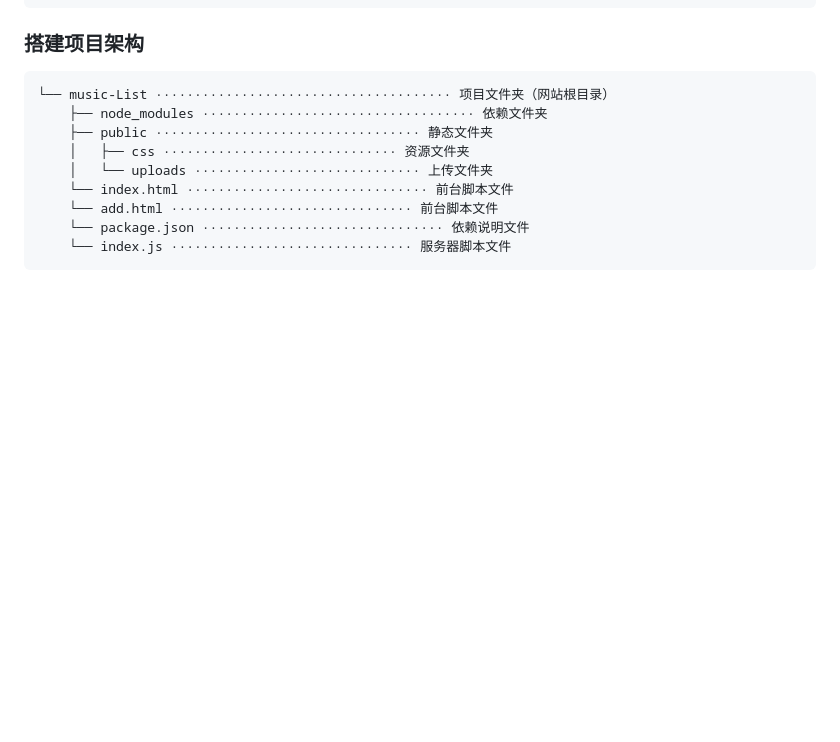
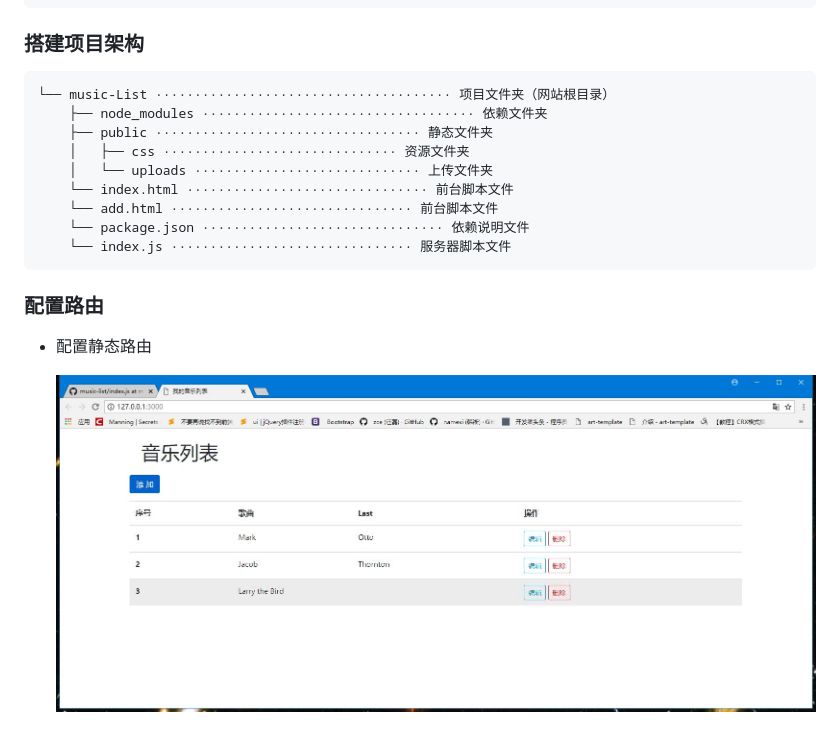
Before and after one commit to namexi/music-list, a Markdown page: README.md, the part around the change. Drawn GitHub-style; pictures changed too: public/img/1.jpg (added); blank space fills up the shorter version.

Commit message:
03-配置静态路由

````diff
--- a/README.md
+++ b/README.md
@@ -25,3 +25,11 @@ npm init -y
     └── package.json ······························· 依赖说明文件
     └── index.js ······························· 服务器脚本文件
 ```
+
+
+
+### 配置路由
+
++ 配置静态路由
+
+  <img src="public/img/1.jpg">
````
Also changed, not shown: 2 other files.
